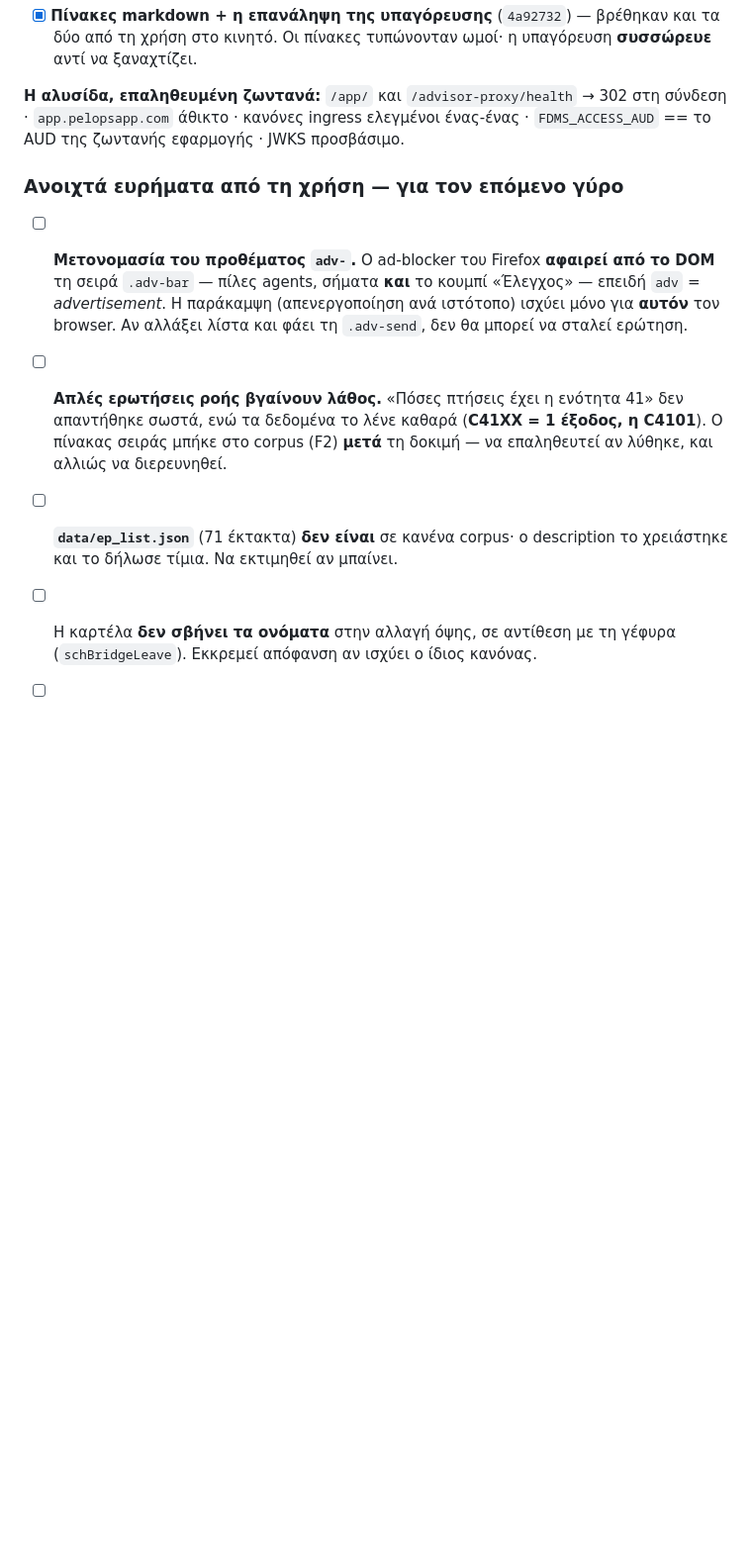
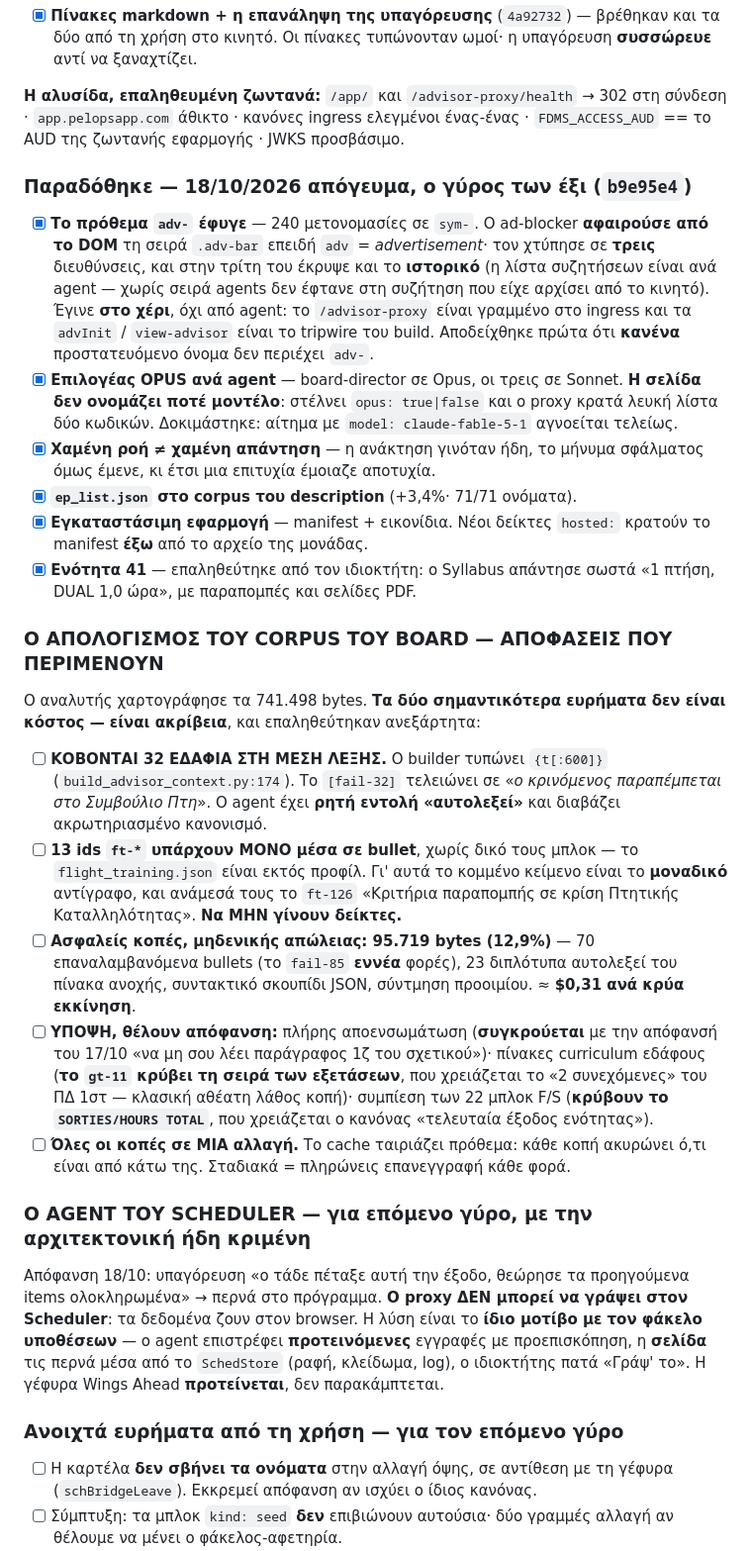
Before and after one commit to Nickkoro21/phase2-remarks, a Markdown page: specs/roadmap.md, the part around the change. Shown at 99% size. GitHub-like rendering; blank space fills up the shorter version.

Commit message:
Roadmap — the round of six, and the board-corpus findings that outrank the money
Six delivered with their commit. Three closed off the open list: the adv-
rename, «ενότητα 41» (the owner verified it himself — the Syllabus answered
«1 sortie, DUAL 1.0h» with citations and PDF pages), and ep_list.json.

The board-corpus audit is recorded as DECISIONS WAITING, not as work done,
because two of its findings are correctness, not cost, and two of its
proposed cuts collide with things only the owner can weigh:

  · 32 passages are truncated MID-WORD at `{t[:600]}` while the agent is
    under an explicit «verbatim» rule — [fail-32] stops at «παραπέμπεται στο
    Συμβούλιο Πτη».
  · 13 ft-* ids exist ONLY inside a bullet, so for those the truncated text
    is the only copy there is — ft-126 among them.
  · Full de-embedding would contradict his 17/10 ruling; cutting gt-11 would
    silently remove the exam ORDER that «two consecutive» depends on.

Both verified independently before being written down. The cache matches on
prefix, so every cut must land in ONE change or the rewrite is paid twice.

The Scheduler agent is parked with its architecture already decided: the
proxy cannot write to the browser's store, so it proposes and the page
applies through SchedStore — the case-file pattern, unchanged.

Co-Authored-By: Claude Opus 5 <noreply@anthropic.com>

```diff
--- a/specs/roadmap.md
+++ b/specs/roadmap.md
@@ -264,20 +264,67 @@ build της μονάδας.
 στη σύνδεση · `app.pelopsapp.com` άθικτο · κανόνες ingress ελεγμένοι ένας-ένας ·
 `FDMS_ACCESS_AUD` == το AUD της ζωντανής εφαρμογής · JWKS προσβάσιμο.
 
+### Παραδόθηκε — 18/10/2026 απόγευμα, ο γύρος των έξι (`b9e95e4`)
+
+- [x] **Το πρόθεμα `adv-` έφυγε** — 240 μετονομασίες σε `sym-`. Ο ad-blocker
+      **αφαιρούσε από το DOM** τη σειρά `.adv-bar` επειδή `adv` = *advertisement*·
+      τον χτύπησε σε **τρεις** διευθύνσεις, και στην τρίτη του έκρυψε και το
+      **ιστορικό** (η λίστα συζητήσεων είναι ανά agent — χωρίς σειρά agents δεν
+      έφτανε στη συζήτηση που είχε αρχίσει από το κινητό). Έγινε **στο χέρι**,
+      όχι από agent: το `/advisor-proxy` είναι γραμμένο στο ingress και τα
+      `advInit` / `view-advisor` είναι το tripwire του build. Αποδείχθηκε πρώτα
+      ότι **κανένα** προστατευόμενο όνομα δεν περιέχει `adv-`.
+- [x] **Επιλογέας OPUS ανά agent** — board-director σε Opus, οι τρεις σε Sonnet.
+      **Η σελίδα δεν ονομάζει ποτέ μοντέλο**: στέλνει `opus: true|false` και ο
+      proxy κρατά λευκή λίστα δύο κωδικών. Δοκιμάστηκε: αίτημα με
+      `model: claude-fable-5-1` αγνοείται τελείως.
+- [x] **Χαμένη ροή ≠ χαμένη απάντηση** — η ανάκτηση γινόταν ήδη, το μήνυμα
+      σφάλματος όμως έμενε, κι έτσι μια επιτυχία έμοιαζε αποτυχία.
+- [x] **`ep_list.json` στο corpus του description** (+3,4%· 71/71 ονόματα).
+- [x] **Εγκαταστάσιμη εφαρμογή** — manifest + εικονίδια. Νέοι δείκτες `hosted:`
+      κρατούν το manifest **έξω** από το αρχείο της μονάδας.
+- [x] **Ενότητα 41** — επαληθεύτηκε από τον ιδιοκτήτη: ο Syllabus απάντησε
+      σωστά «1 πτήση, DUAL 1,0 ώρα», με παραπομπές και σελίδες PDF.
+
+### Ο ΑΠΟΛΟΓΙΣΜΟΣ ΤΟΥ CORPUS ΤΟΥ BOARD — ΑΠΟΦΑΣΕΙΣ ΠΟΥ ΠΕΡΙΜΕΝΟΥΝ
+
+Ο αναλυτής χαρτογράφησε τα 741.498 bytes. **Τα δύο σημαντικότερα ευρήματα δεν
+είναι κόστος — είναι ακρίβεια**, και επαληθεύτηκαν ανεξάρτητα:
+
+- [ ] **ΚΟΒΟΝΤΑΙ 32 ΕΔΑΦΙΑ ΣΤΗ ΜΕΣΗ ΛΕΞΗΣ.** Ο builder τυπώνει `{t[:600]}`
+      (`build_advisor_context.py:174`). Το `[fail-32]` τελειώνει σε «*ο κρινόμενος
+      παραπέμπεται στο Συμβούλιο Πτη*». Ο agent έχει **ρητή εντολή «αυτολεξεί»**
+      και διαβάζει ακρωτηριασμένο κανονισμό.
+- [ ] **13 ids `ft-*` υπάρχουν ΜΟΝΟ μέσα σε bullet**, χωρίς δικό τους μπλοκ —
+      το `flight_training.json` είναι εκτός προφίλ. Γι' αυτά το κομμένο κείμενο
+      είναι το **μοναδικό** αντίγραφο, και ανάμεσά τους το `ft-126` «Κριτήρια
+      παραπομπής σε κρίση Πτητικής Καταλληλότητας». **Να ΜΗΝ γίνουν δείκτες.**
+- [ ] **Ασφαλείς κοπές, μηδενικής απώλειας: 95.719 bytes (12,9%)** — 70
+      επαναλαμβανόμενα bullets (το `fail-85` **εννέα** φορές), 23 διπλότυπα
+      αυτολεξεί του πίνακα ανοχής, συντακτικό σκουπίδι JSON, σύντμηση προοιμίου.
+      ≈ **$0,31 ανά κρύα εκκίνηση**.
+- [ ] **ΥΠΟΨΗ, θέλουν απόφανση:** πλήρης αποενσωμάτωση (**συγκρούεται** με την
+      απόφανσή του 17/10 «να μη σου λέει παράγραφος 1ζ του σχετικού»)· πίνακες
+      curriculum εδάφους (**το `gt-11` κρύβει τη σειρά των εξετάσεων**, που
+      χρειάζεται το «2 συνεχόμενες» του ΠΔ 1στ — κλασική αθέατη λάθος κοπή)·
+      συμπίεση των 22 μπλοκ F/S (**κρύβουν το `SORTIES/HOURS TOTAL`**, που
+      χρειάζεται ο κανόνας «τελευταία έξοδος ενότητας»).
+- [ ] **Όλες οι κοπές σε ΜΙΑ αλλαγή.** Το cache ταιριάζει πρόθεμα: κάθε κοπή
+      ακυρώνει ό,τι είναι από κάτω της. Σταδιακά = πληρώνεις επανεγγραφή κάθε φορά.
+
+### Ο AGENT ΤΟΥ SCHEDULER — για επόμενο γύρο, με την αρχιτεκτονική ήδη κριμένη
+
+Απόφανση 18/10: υπαγόρευση «ο τάδε πέταξε αυτή την έξοδο, θεώρησε τα προηγούμενα
+items ολοκληρωμένα» → περνά στο πρόγραμμα. **Ο proxy ΔΕΝ μπορεί να γράψει στον
+Scheduler**: τα δεδομένα ζουν στον browser. Η λύση είναι το **ίδιο μοτίβο με τον
+φάκελο υποθέσεων** — ο agent επιστρέφει **προτεινόμενες** εγγραφές με
+προεπισκόπηση, η **σελίδα** τις περνά μέσα από το `SchedStore` (ραφή, κλείδωμα,
+log), ο ιδιοκτήτης πατά «Γράψ' το». Η γέφυρα Wings Ahead **προτείνεται**, δεν
+παρακάμπτεται.
+
 ### Ανοιχτά ευρήματα από τη χρήση — για τον επόμενο γύρο
 
-- [ ] **Μετονομασία του προθέματος `adv-`.** Ο ad-blocker του Firefox
-      **αφαιρεί από το DOM** τη σειρά `.adv-bar` — πίλες agents, σήματα **και**
-      το κουμπί «Έλεγχος» — επειδή `adv` = *advertisement*. Η παράκαμψη
-      (απενεργοποίηση ανά ιστότοπο) ισχύει μόνο για **αυτόν** τον browser. Αν
-      αλλάξει λίστα και φάει τη `.adv-send`, δεν θα μπορεί να σταλεί ερώτηση.
 
-- [ ] **Απλές ερωτήσεις ροής βγαίνουν λάθος.** «Πόσες πτήσεις έχει η ενότητα 41»
-      δεν απαντήθηκε σωστά, ενώ τα δεδομένα το λένε καθαρά (**C41XX = 1 έξοδος,
-      η C4101**). Ο πίνακας σειράς μπήκε στο corpus (F2) **μετά** τη δοκιμή —
-      να επαληθευτεί αν λύθηκε, και αλλιώς να διερευνηθεί.
-- [ ] **`data/ep_list.json`** (71 έκτακτα) **δεν είναι** σε κανένα corpus· ο
-      description το χρειάστηκε και το δήλωσε τίμια. Να εκτιμηθεί αν μπαίνει.
 - [ ] Η καρτέλα **δεν σβήνει τα ονόματα** στην αλλαγή όψης, σε αντίθεση με τη
       γέφυρα (`schBridgeLeave`). Εκκρεμεί απόφανση αν ισχύει ο ίδιος κανόνας.
 - [ ] Σύμπτυξη: τα μπλοκ `kind: seed` **δεν** επιβιώνουν αυτούσια· δύο γραμμές
```
